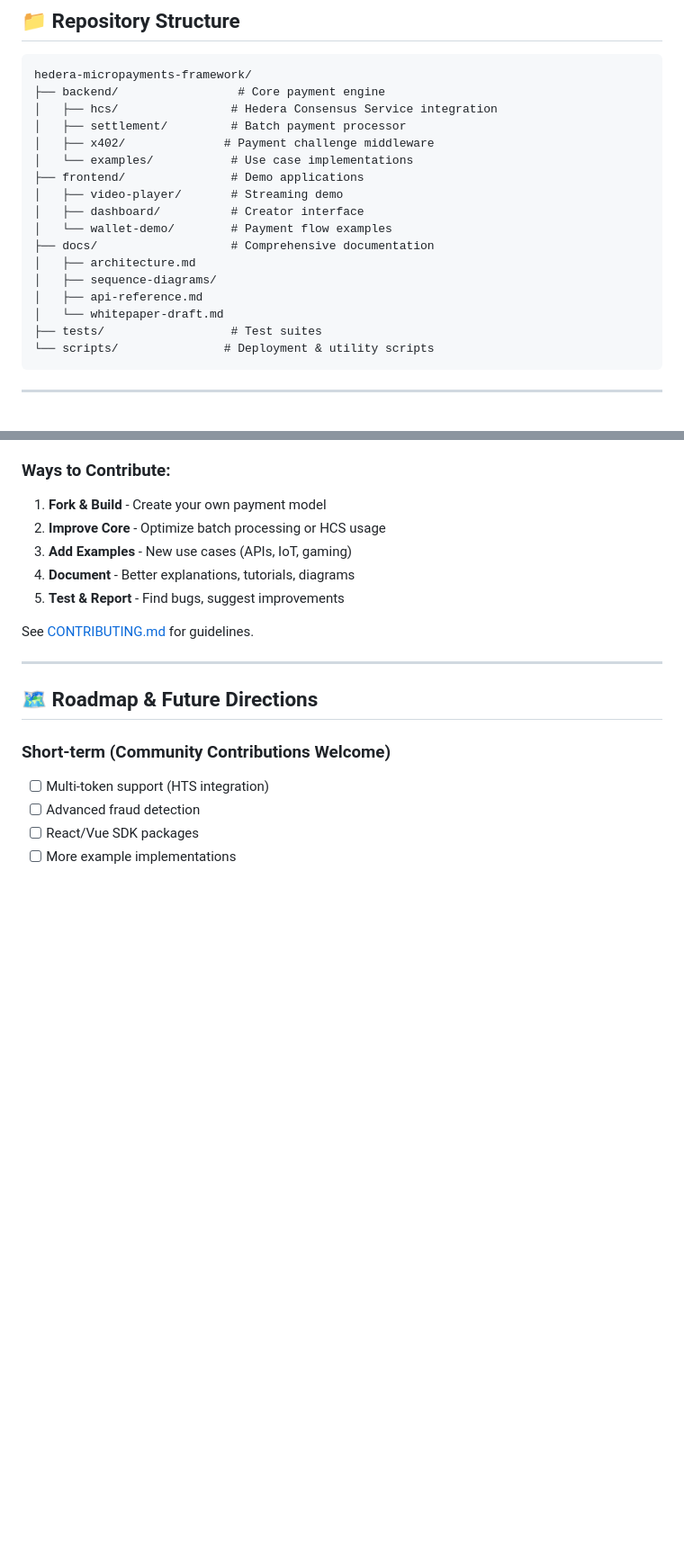
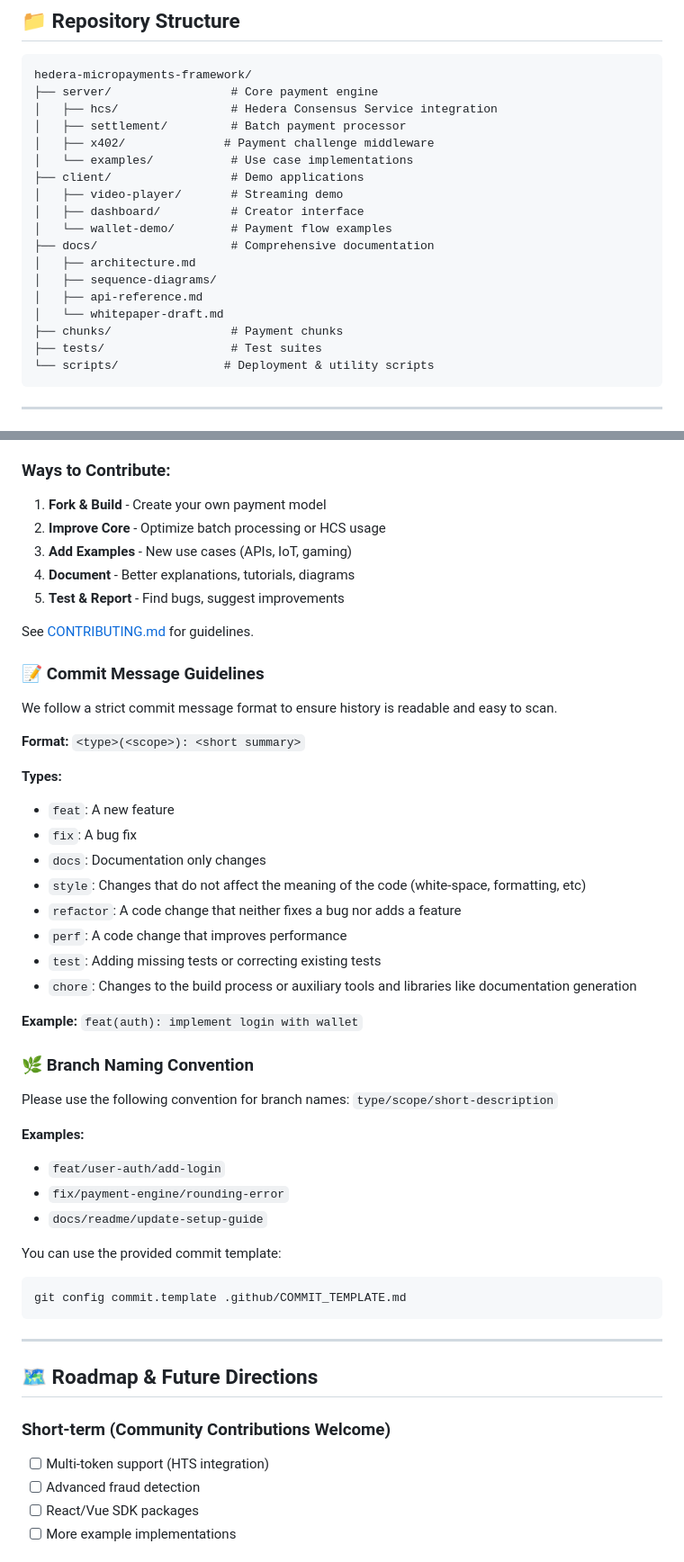
Before and after one commit to Min11Benja/hedera-micropayments-framework, a Markdown page: README.md, 2 parts joined by grey strips. Shown: that part at 90% size. GitHub-like rendering; blank space fills up the shorter version.

````diff
--- a/README.md
+++ b/README.md
@@ -153,12 +153,12 @@ npm run dev
 
 ```
 hedera-micropayments-framework/
-├── backend/                 # Core payment engine
+├── server/                 # Core payment engine
 │   ├── hcs/                # Hedera Consensus Service integration
 │   ├── settlement/         # Batch payment processor
 │   ├── x402/              # Payment challenge middleware
 │   └── examples/           # Use case implementations
-├── frontend/               # Demo applications
+├── client/                 # Demo applications
 │   ├── video-player/       # Streaming demo
 │   ├── dashboard/          # Creator interface
 │   └── wallet-demo/        # Payment flow examples
@@ -167,6 +167,7 @@ hedera-micropayments-framework/
 │   ├── sequence-diagrams/
 │   ├── api-reference.md
 │   └── whitepaper-draft.md
+├── chunks/                 # Payment chunks
 ├── tests/                  # Test suites
 └── scripts/               # Deployment & utility scripts
 ```
@@ -202,6 +203,39 @@ We welcome contributions! This is an **open experiment** meant to grow through c
 5. **Test & Report** - Find bugs, suggest improvements
 
 See [CONTRIBUTING.md](./CONTRIBUTING.md) for guidelines.
+
+### 📝 Commit Message Guidelines
+
+We follow a strict commit message format to ensure history is readable and easy to scan.
+
+**Format:** `<type>(<scope>): <short summary>`
+
+**Types:**
+- `feat`: A new feature
+- `fix`: A bug fix
+- `docs`: Documentation only changes
+- `style`: Changes that do not affect the meaning of the code (white-space, formatting, etc)
+- `refactor`: A code change that neither fixes a bug nor adds a feature
+- `perf`: A code change that improves performance
+- `test`: Adding missing tests or correcting existing tests
+- `chore`: Changes to the build process or auxiliary tools and libraries like documentation generation
+
+**Example:** `feat(auth): implement login with wallet`
+
+### 🌿 Branch Naming Convention
+
+Please use the following convention for branch names:
+`type/scope/short-description`
+
+**Examples:**
+- `feat/user-auth/add-login`
+- `fix/payment-engine/rounding-error`
+- `docs/readme/update-setup-guide`
+
+You can use the provided commit template:
+```bash
+git config commit.template .github/COMMIT_TEMPLATE.md
+```
 
 ---
 
````
Also changed, not shown: .github/COMMIT_TEMPLATE.md (added, +9 -0 lines), .github/PULL_REQUEST_TEMPLATE.md (added, +23 -0 lines).
